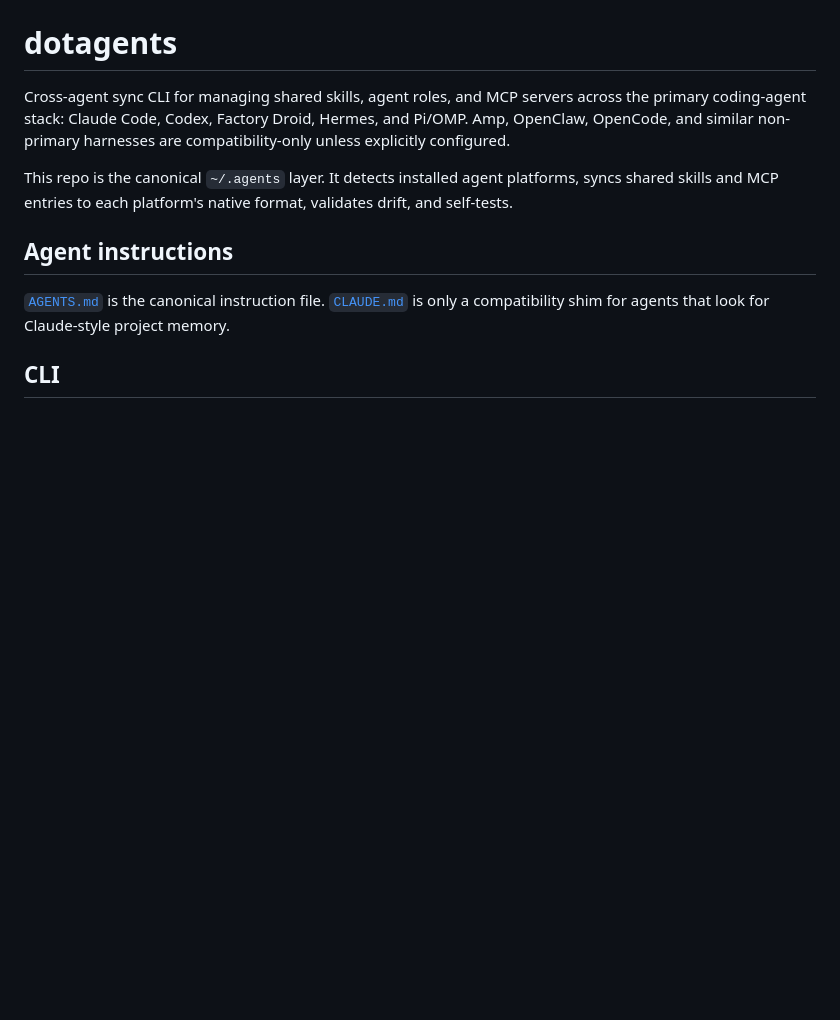
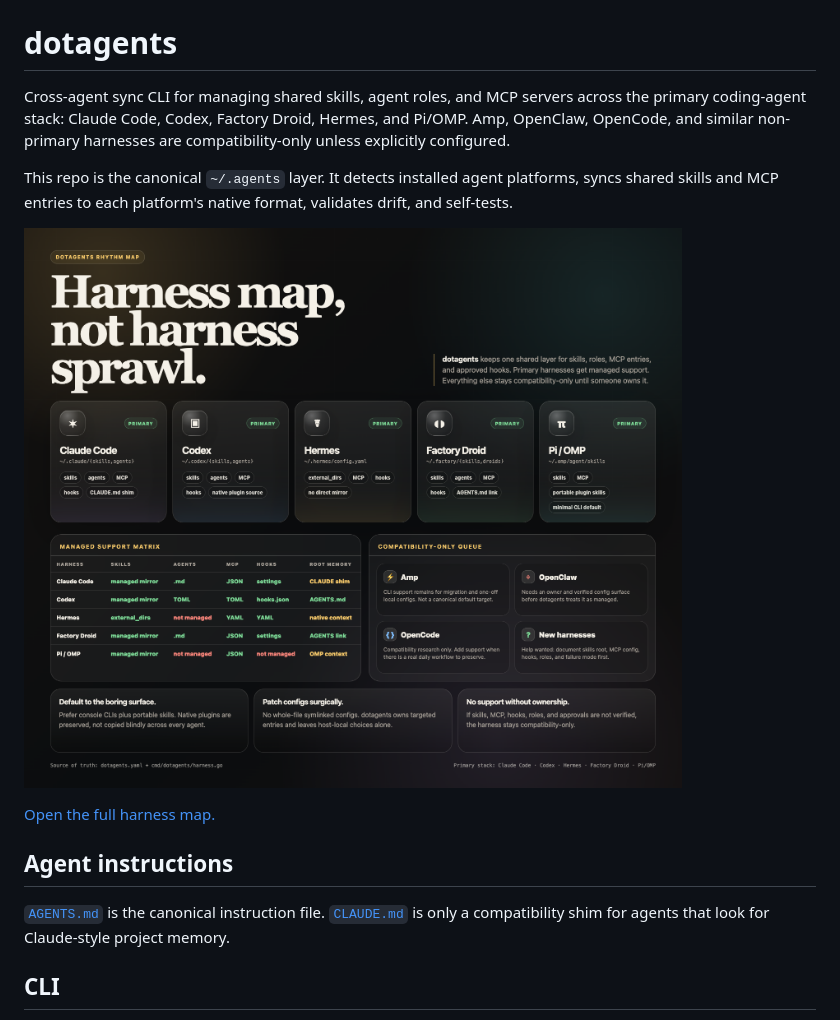
Before and after one commit to yourconscience/dotagents, a Markdown page: README.md, the part around the change. Drawn GitHub-style; pictures changed too: docs/harness-map.png (added); blank space fills up the shorter version.

Commit message:
add harness map illustration

```diff
--- a/README.md
+++ b/README.md
@@ -3,6 +3,10 @@
 Cross-agent sync CLI for managing shared skills, agent roles, and MCP servers across the primary coding-agent stack: Claude Code, Codex, Factory Droid, Hermes, and Pi/OMP. Amp, OpenClaw, OpenCode, and similar non-primary harnesses are compatibility-only unless explicitly configured.
 
 This repo is the canonical `~/.agents` layer. It detects installed agent platforms, syncs shared skills and MCP entries to each platform's native format, validates drift, and self-tests.
+
+![dotagents harness map](./docs/harness-map.png)
+
+[Open the full harness map.](./docs/harness-map.html)
 
 ## Agent instructions
 
```
Also changed, not shown: 1 other file.
